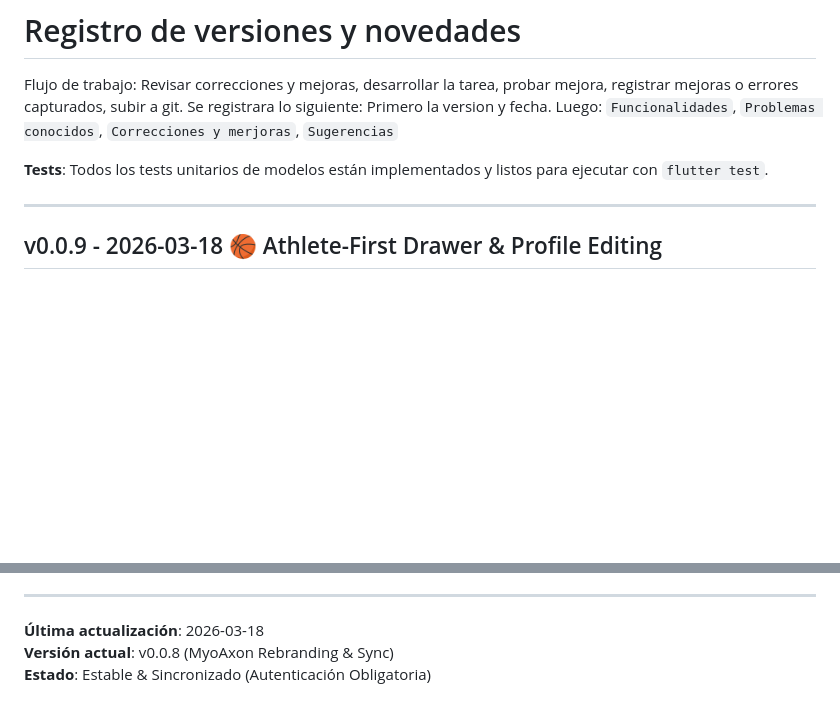
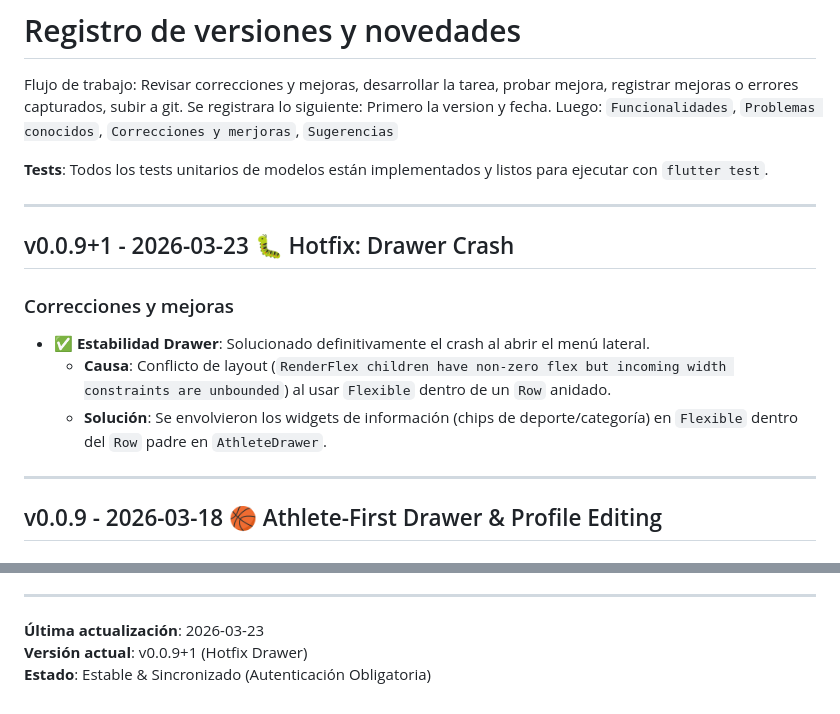
Before and after one commit to FireSant/MyoAxon, a Markdown page: CHANGELOG.md, 2 parts joined by grey strips. Drawn GitHub-style; blank space fills up the shorter version.

Commit message:
hotfix 0.0.9 fix al drawer. Ya no crashea.

```diff
--- a/CHANGELOG.md
+++ b/CHANGELOG.md
@@ -4,6 +4,14 @@ Flujo de trabajo: Revisar correcciones y mejoras, desarrollar la tarea, probar m
 Se registrara lo siguiente: Primero la version y fecha. Luego: `Funcionalidades`, `Problemas conocidos`, `Correcciones y merjoras`, `Sugerencias`
 
 **Tests**: Todos los tests unitarios de modelos están implementados y listos para ejecutar con `flutter test`.
+
+---
+## v0.0.9+1 - 2026-03-23 🐛 Hotfix: Drawer Crash
+
+### Correcciones y mejoras
+* ✅ **Estabilidad Drawer**: Solucionado definitivamente el crash al abrir el menú lateral.
+  - **Causa**: Conflicto de layout (`RenderFlex children have non-zero flex but incoming width constraints are unbounded`) al usar `Flexible` dentro de un `Row` anidado.
+  - **Solución**: Se envolvieron los widgets de información (chips de deporte/categoría) en `Flexible` dentro del `Row` padre en `AthleteDrawer`.
 
 ---
 ## v0.0.9 - 2026-03-18 🏀 Athlete-First Drawer & Profile Editing
@@ -203,6 +211,6 @@ Para volver a habilitar el sistema de login completo:
 
 ---
 
-**Última actualización**: 2026-03-18
-**Versión actual**: v0.0.8 (MyoAxon Rebranding & Sync)
+**Última actualización**: 2026-03-23
+**Versión actual**: v0.0.9+1 (Hotfix Drawer)
 **Estado**: Estable & Sincronizado (Autenticación Obligatoria)
```
